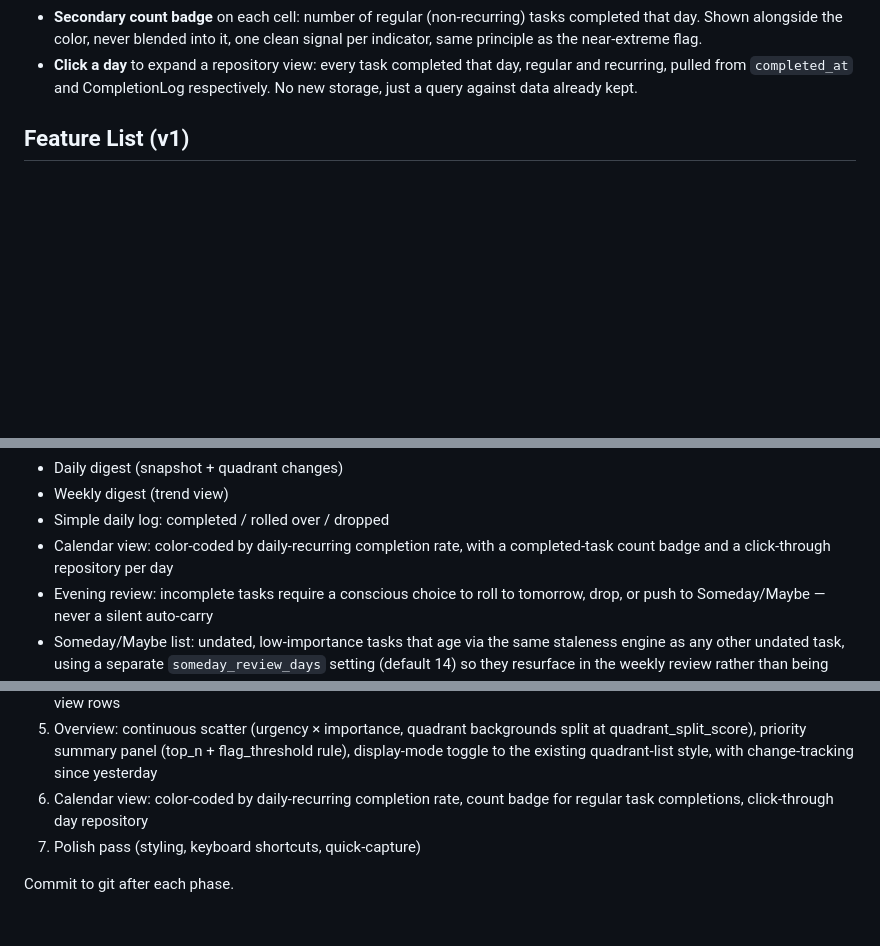
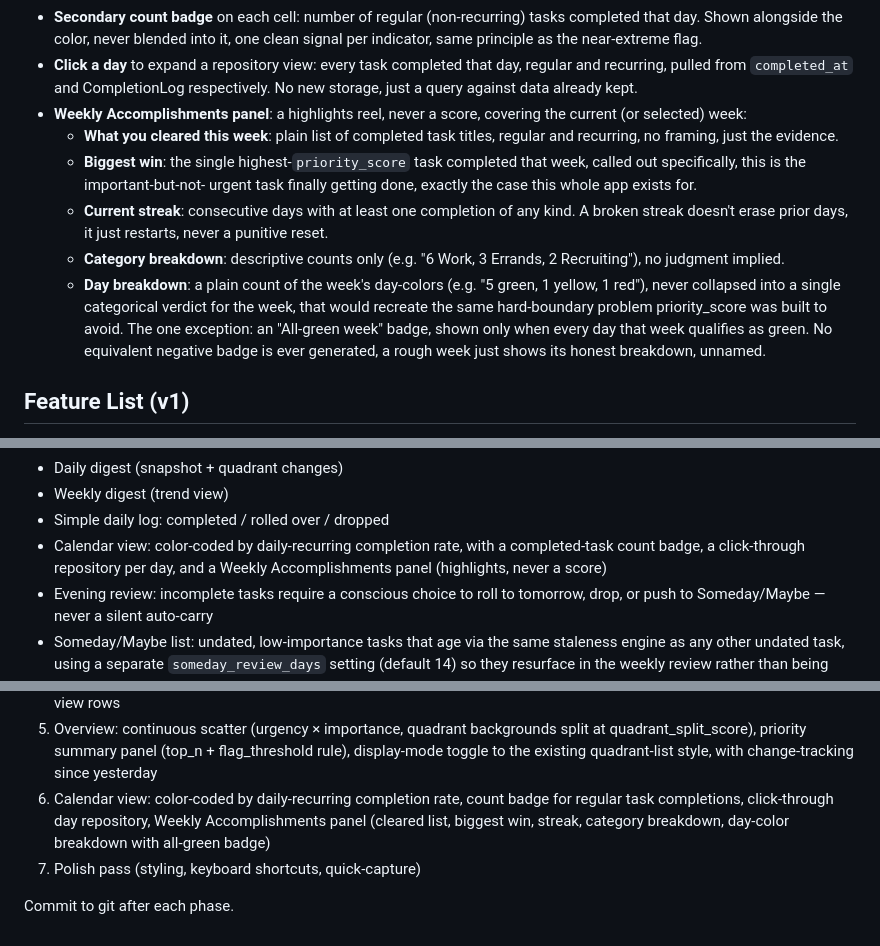
Before and after one commit to adrellordaor/Clean-Plate-Club, a Markdown page: task-tracker-spec.md, 3 parts joined by grey strips. GitHub-like rendering; blank space fills up the shorter version.

Commit message:
Spec: add Weekly Accomplishments panel to the Calendar view
Calendar view (Phase 6, not yet built) gains a highlights reel for the current/selected
week, deliberately framed as evidence rather than a score:
- Cleared list: plain completed task titles, regular and recurring
- Biggest win: the highest priority_score completion that week
- Current streak: consecutive days with any completion, a break just restarts it
- Category and day-color breakdowns: descriptive counts only, no collapsed verdict
- One exception: an "All-green week" badge when every day qualifies, with no negative
  counterpart ever generated

Co-Authored-By: Claude Sonnet 5 <noreply@anthropic.com>

```diff
--- a/task-tracker-spec.md
+++ b/task-tracker-spec.md
@@ -244,6 +244,26 @@ productivity view")
 - **Click a day** to expand a repository view: every task completed that
   day, regular and recurring, pulled from `completed_at` and CompletionLog
   respectively. No new storage, just a query against data already kept.
+- **Weekly Accomplishments panel**: a highlights reel, never a score,
+  covering the current (or selected) week:
+  - **What you cleared this week**: plain list of completed task titles,
+    regular and recurring, no framing, just the evidence.
+  - **Biggest win**: the single highest-`priority_score` task completed
+    that week, called out specifically, this is the important-but-not-
+    urgent task finally getting done, exactly the case this whole app
+    exists for.
+  - **Current streak**: consecutive days with at least one completion of
+    any kind. A broken streak doesn't erase prior days, it just restarts,
+    never a punitive reset.
+  - **Category breakdown**: descriptive counts only (e.g. "6 Work, 3
+    Errands, 2 Recruiting"), no judgment implied.
+  - **Day breakdown**: a plain count of the week's day-colors (e.g. "5
+    green, 1 yellow, 1 red"), never collapsed into a single categorical
+    verdict for the week, that would recreate the same hard-boundary
+    problem priority_score was built to avoid. The one exception: an
+    "All-green week" badge, shown only when every day that week qualifies
+    as green. No equivalent negative badge is ever generated, a rough
+    week just shows its honest breakdown, unnamed.
 
 ## Feature List (v1)
 
@@ -260,7 +280,8 @@ productivity view")
 - Weekly digest (trend view)
 - Simple daily log: completed / rolled over / dropped
 - Calendar view: color-coded by daily-recurring completion rate, with a
-  completed-task count badge and a click-through repository per day
+  completed-task count badge, a click-through repository per day, and a
+  Weekly Accomplishments panel (highlights, never a score)
 - Evening review: incomplete tasks require a conscious choice to roll to
   tomorrow, drop, or push to Someday/Maybe — never a silent auto-carry
 - Someday/Maybe list: undated, low-importance tasks that age via the same
@@ -309,7 +330,9 @@ Inbox category) for manual sorting.
    (top_n + flag_threshold rule), display-mode toggle to the existing
    quadrant-list style, with change-tracking since yesterday
 6. Calendar view: color-coded by daily-recurring completion rate, count
-   badge for regular task completions, click-through day repository
+   badge for regular task completions, click-through day repository,
+   Weekly Accomplishments panel (cleared list, biggest win, streak,
+   category breakdown, day-color breakdown with all-green badge)
 7. Polish pass (styling, keyboard shortcuts, quick-capture)
 
 Commit to git after each phase.
```
